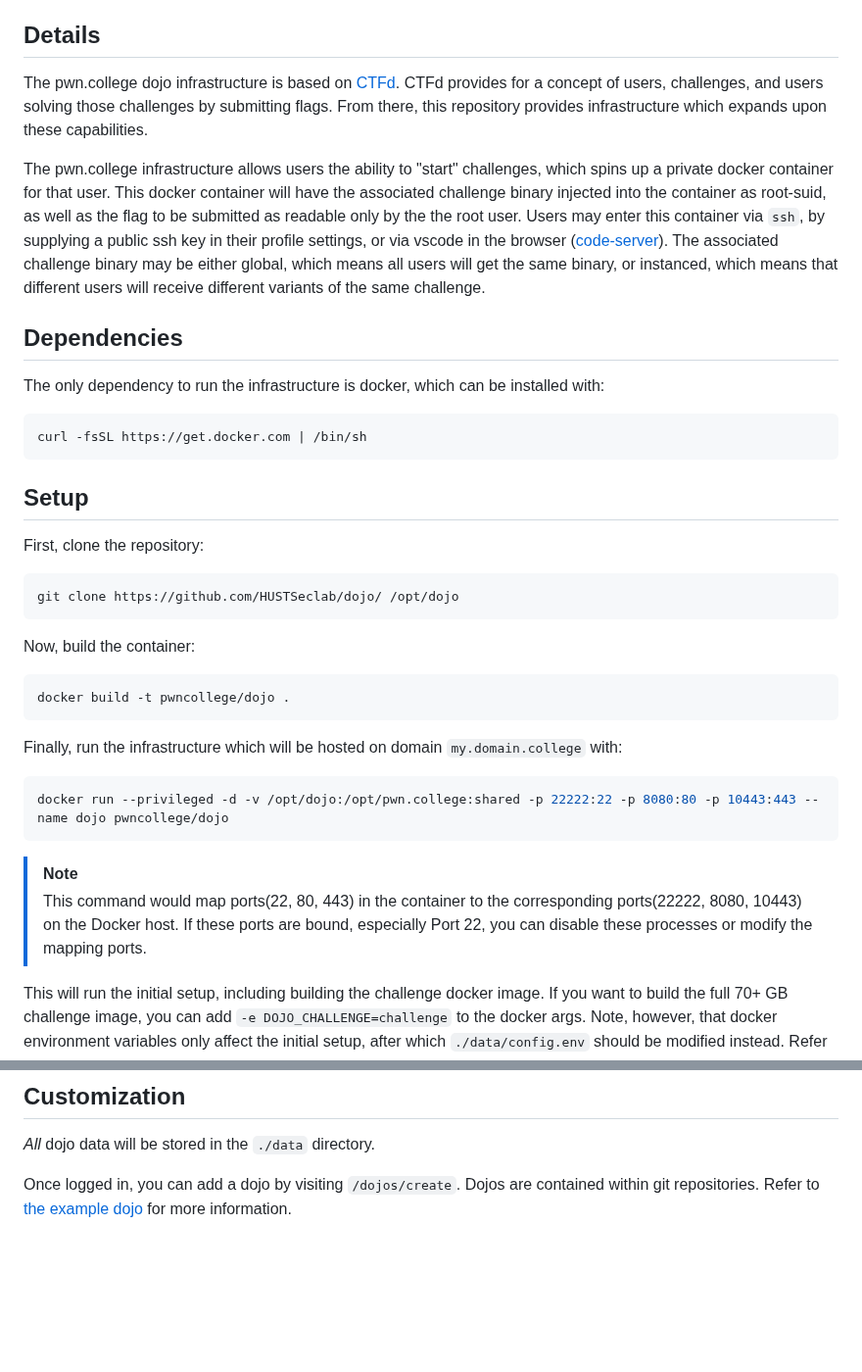
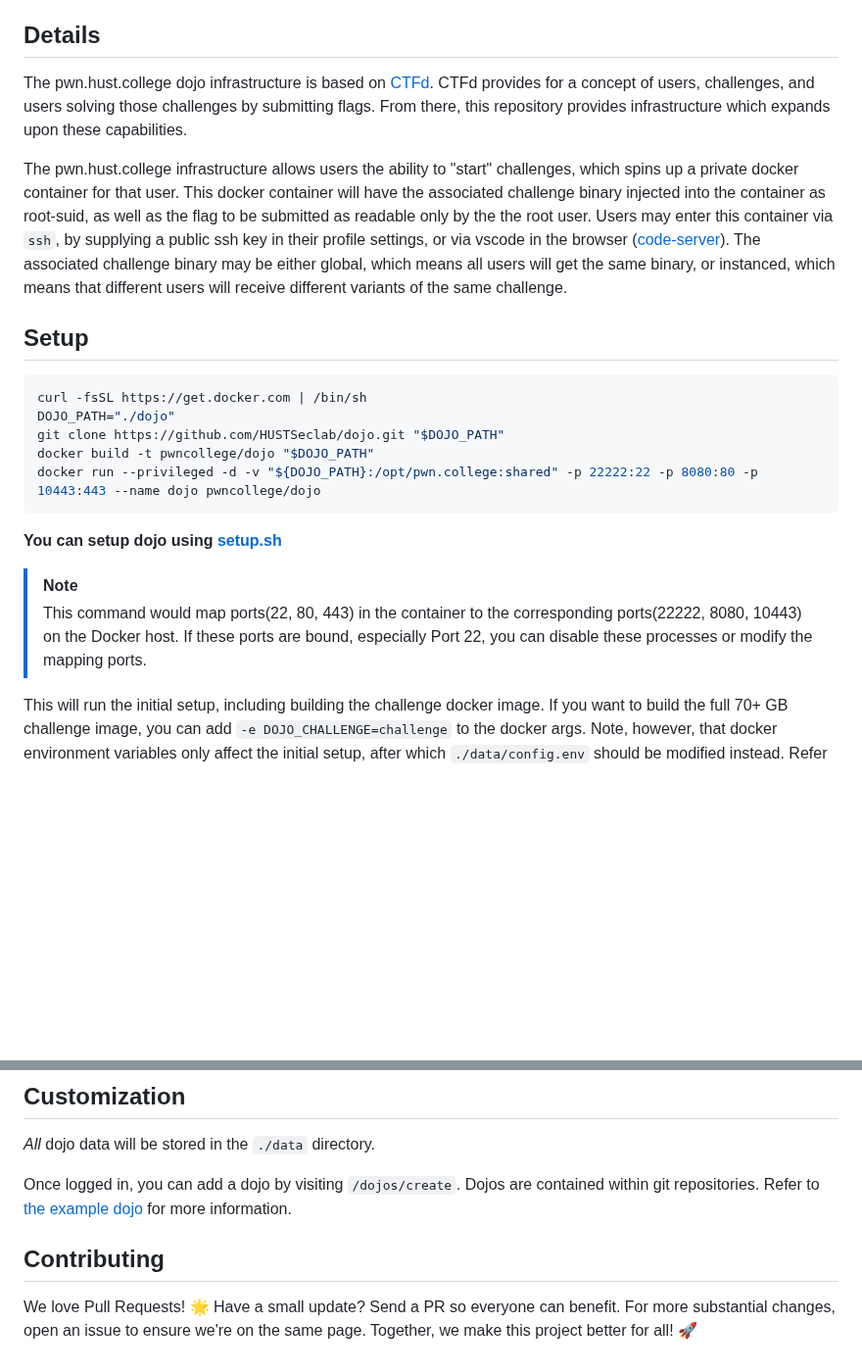
Before and after one commit to CeS-3/pwn.hust.college, a Markdown page: README.md, 2 parts joined by grey strips. Shown at 98% size. GitHub-like rendering; blank space fills up the shorter version.

Commit message:
update:readmd.md

````diff
--- a/README.md
+++ b/README.md
@@ -4,46 +4,31 @@ Deploy a pwn.college dojo instance!
 
 ## Details
 
-The pwn.college dojo infrastructure is based on [CTFd](https://github.com/CTFd/CTFd).
+The pwn.hust.college dojo infrastructure is based on [CTFd](https://github.com/CTFd/CTFd).
 CTFd provides for a concept of users, challenges, and users solving those challenges by submitting flags.
 From there, this repository provides infrastructure which expands upon these capabilities.
 
-The pwn.college infrastructure allows users the ability to "start" challenges, which spins up a private docker container for that user.
+The pwn.hust.college infrastructure allows users the ability to "start" challenges, which spins up a private docker container for that user.
 This docker container will have the associated challenge binary injected into the container as root-suid, as well as the flag to be submitted as readable only by the the root user.
 Users may enter this container via `ssh`, by supplying a public ssh key in their profile settings, or via vscode in the browser ([code-server](https://github.com/cdr/code-server)).
 The associated challenge binary may be either global, which means all users will get the same binary, or instanced, which means that different users will receive different variants of the same challenge.
 
-## Dependencies
-
-The only dependency to run the infrastructure is docker, which can be installed with:
+## Setup
 
 ```sh
 curl -fsSL https://get.docker.com | /bin/sh
+DOJO_PATH="./dojo"
+git clone https://github.com/HUSTSeclab/dojo.git "$DOJO_PATH"
+docker build -t pwncollege/dojo "$DOJO_PATH"
+docker run --privileged -d -v "${DOJO_PATH}:/opt/pwn.college:shared" -p 22222:22 -p 8080:80 -p 10443:443 --name dojo pwncollege/dojo
 ```
 
-## Setup
-
-First, clone the repository:
-
-```sh
-git clone https://github.com/HUSTSeclab/dojo/ /opt/dojo
-```
-
-Now, build the container:
-
-```sh
-docker build -t pwncollege/dojo .
-```
-
-Finally, run the infrastructure which will be hosted on domain `my.domain.college` with:
-
-```sh
-docker run --privileged -d -v /opt/dojo:/opt/pwn.college:shared -p 22222:22 -p 8080:80 -p 10443:443 --name dojo pwncollege/dojo
-```
+**You can setup dojo using [setup.sh](https://github.com/HUSTSeclab/dojo/blob/hustsec_dev/setup.sh)**
 
 > [!NOTE]
 > This command would map ports(22, 80, 443) in the container to the corresponding ports(22222, 8080, 10443) on the Docker host.
 > If these ports are bound, especially Port 22, you can disable these processes or modify the mapping ports.
+
 
 This will run the initial setup, including building the challenge docker image.
 If you want to build the full 70+ GB challenge image, you can add `-e DOJO_CHALLENGE=challenge` to the docker args.
@@ -69,3 +54,11 @@ _All_ dojo data will be stored in the `./data` directory.
 
 Once logged in, you can add a dojo by visiting `/dojos/create`. Dojos are contained within git repositories.
 Refer to [the example dojo](https://github.com/pwncollege/example-dojo) for more information.
+
+## Contributing
+
+We love Pull Requests! 🌟
+Have a small update?
+Send a PR so everyone can benefit.
+For more substantial changes, open an issue to ensure we're on the same page.
+Together, we make this project better for all! 🚀
````
